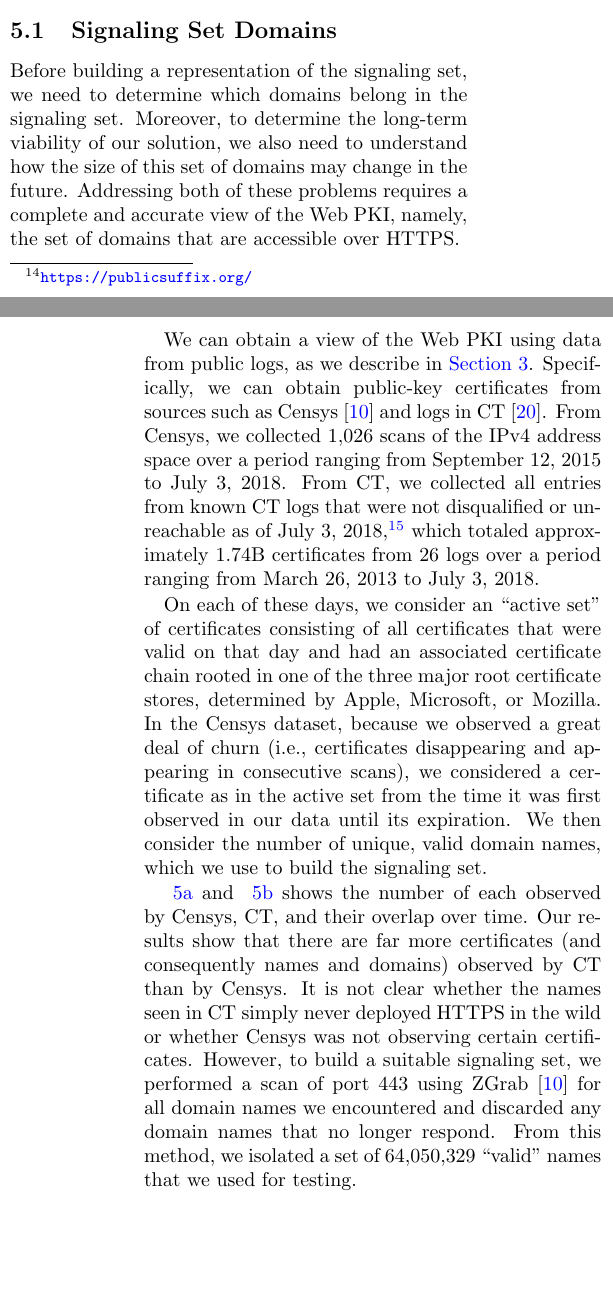
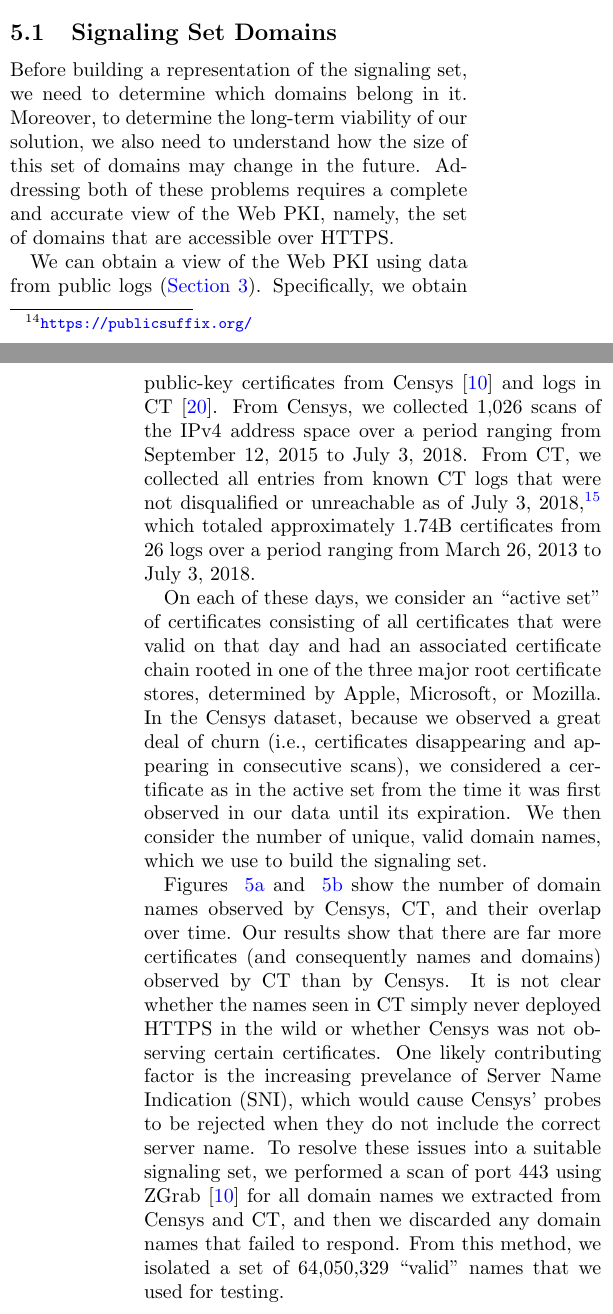
Before and after one commit to syclops/caps, a LaTeX document (doc/paper/paper.tex, which reads doc/paper/sec/evaluation.tex): two parts of the columns of pages 13 and 14 of 21, joined at a grey line, cut so that both start at the same text, the shorter picture padded with empty space. Compiled offline with pdfLaTeX; a LaTeX package or settings file that is missing is left out.

Commit message:
Part way through eval

```diff
--- a/doc/paper/sec/evaluation.tex
+++ b/doc/paper/sec/evaluation.tex
@@ -11,15 +11,15 @@ performance effects of \ac{name} on connection establishment.
 \label{sec:evaluation:https}
 
 Before building a representation of the signaling set, we need to determine
-which domains belong in the signaling set. Moreover, to determine the long-term
+which domains belong in it. Moreover, to determine the long-term
 viability of our solution, we also need to understand how the size of this set
 of domains may change in the future. Addressing both of these problems requires
 a complete and accurate view of the Web \ac{pki}, namely, the set of domains
 that are accessible over HTTPS.
 
-We can obtain a view of the Web \ac{pki} using data from public logs, as we
-describe in \autoref{sec:design}. Specifically, we can obtain public-key
-certificates from sources such as Censys~\cite{durumeric2015search} and logs in
+We can obtain a view of the Web \ac{pki} using data from public logs (\autoref{sec:design}).
+Specifically, we obtain public-key
+certificates from Censys~\cite{durumeric2015search} and logs in
 \ac{ct}~\cite{rfc6962}. From Censys, we collected 1,026 scans of the IPv4
 address space over a period ranging from September 12, 2015 to July 3, 2018.
 From \ac{ct}, we collected all entries from known \ac{ct} logs that were not
@@ -53,19 +53,20 @@ time it was first observed in our data until its expiration. We then consider
 the number of unique, valid domain names, which we use to build the signaling
 set.
 
-\autoref{fig:count:certs} and \autoref{fig:count:names} shows the number of each
-observed by Censys, \ac{ct}, and their overlap over time. Our results show that
+Figures \autoref{fig:count:certs} and \autoref{fig:count:names} show the number of
+domain names observed by Censys, \ac{ct}, and their overlap over time. Our results show that
 there are far more certificates (and consequently names and domains) observed by
 \ac{ct} than by Censys. It is not clear whether the names seen in \ac{ct} simply
 never deployed HTTPS in the wild or whether Censys was not observing certain
-certificates. However, to build a suitable signaling set, we performed a scan of
+certificates.  One likely contributing factor is the increasing prevelance of
+Server Name Indication (SNI), which would cause Censys' probes to be rejected
+when they do not include the correct server name.
+To resolve these issues into a suitable signaling set, we performed a scan of
 port 443 using ZGrab~\cite{durumeric2015search} for all domain names we
-encountered and discarded any domain names that no longer respond. From this
-method, we isolated a set of 64,050,329 ``valid'' names that we used for testing.
+extracted from Censys and \ac{ct}, and then we discarded any domain names that
+failed to respond. From this method, we isolated a set of 64,050,329 ``valid''
+names that we used for testing.
 
 \subsection{Signaling Set Representation}
 \label{sec:evaluation:implementation}
 
-As described in \autoref{sec:design}, our motivation for using \iac{dafsa}-based
-representation of the signaling set was twofold: first, the representation has
-no false positives or negatives, and second, it can be searched in its
@@ -78,2 +72,0 @@ and in memory (when being used by the client during certificate verification).
-In particular, we compared the plaintext representation of the signaling set (as
-of July 3, 2018) with a compressed representation using Bloom filters, the
@@ -87,3 +72,0 @@ representation on disk (as it would be used uncompressed in memory).
-We specifically tested a Bloom filter with false positive rates of 0.001\%,
-0.01\%, and 0.1\%. Since the number of domain names is on the order of
-100M~\cite{dnib-14-1}, we expect that the number of false positives will be on
@@ -95,12 +73,6 @@ minutes) but yields excellent compression. Furthermore, with zpaq method 5, we
-tested with 64 MiB and 2048 MiB blocks, where larger blocks typically yield
-better compression. Finally, with our \ac{dafsa}-based representation, which
-extends previous work~\cite{daciuk2012smaller}, we tested a plain encoding as
-well as an encoding of a path-compressed \ac{dafsa}, and compressed each of
-these encodings with zpaq method 5 using both block sizes.
-
 \input{table/signaling}
 
-\begin{table}[t]
+\begin{table}[tb]
   \centering
   \caption{Size of \ac{name} signaling set on
     July 3, 2018 (\numnames{} names) with various compression approaches. The
@@ -129,3 +101,7 @@ these encodings with zpaq method 5 using both block sizes.
   \end{tabularx}
   \label{tab:signaling}
 \end{table}
+
+As described in \autoref{sec:design}, our motivation for using \iac{dafsa}-based
+representation of the signaling set was twofold: first, the representation has
+no false positives or negatives, and second, it can be searched in its
@@ -131,0 +114 @@ these encodings with zpaq method 5 using both block sizes.
+In particular, we compared the plaintext representation of the signaling set (as
```
Also changed, not shown: doc/paper/sec/evaluation.tex (51 more changed lines).
